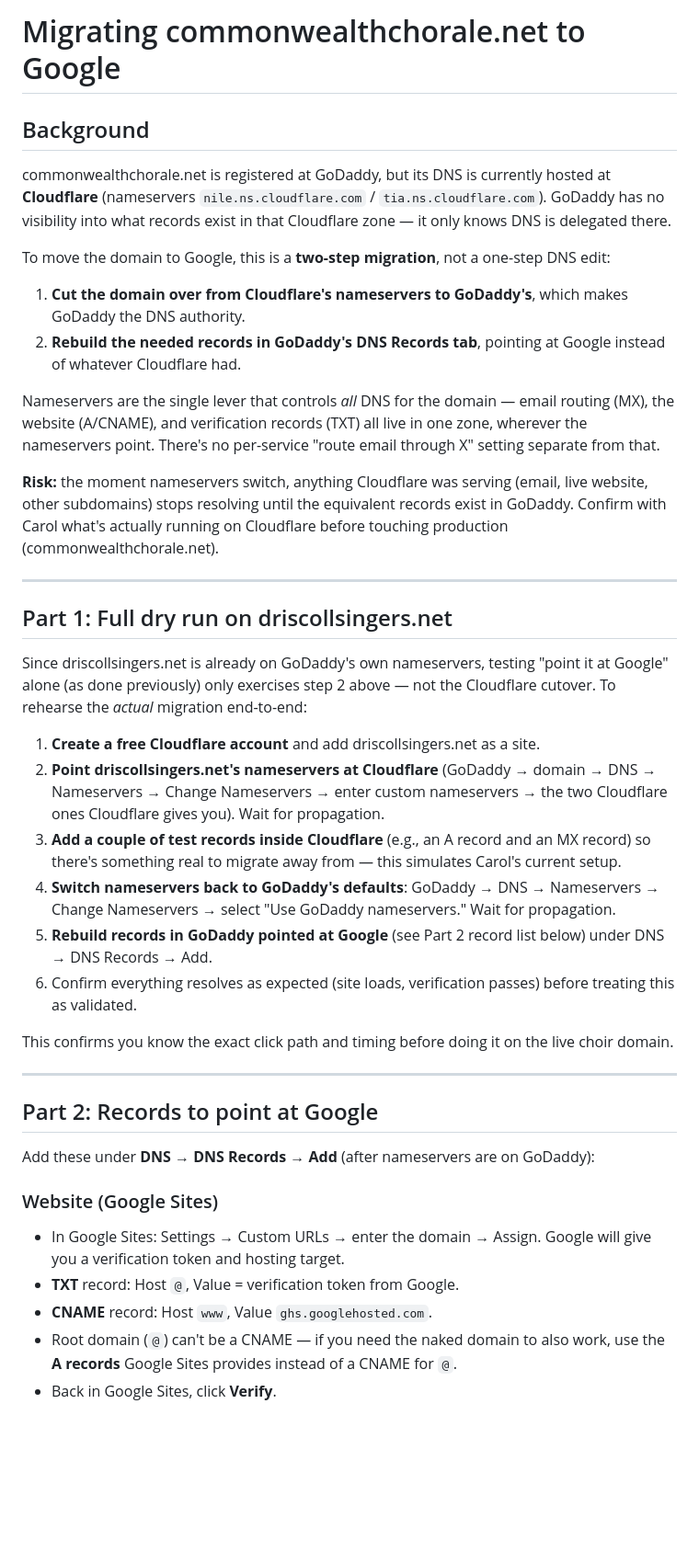
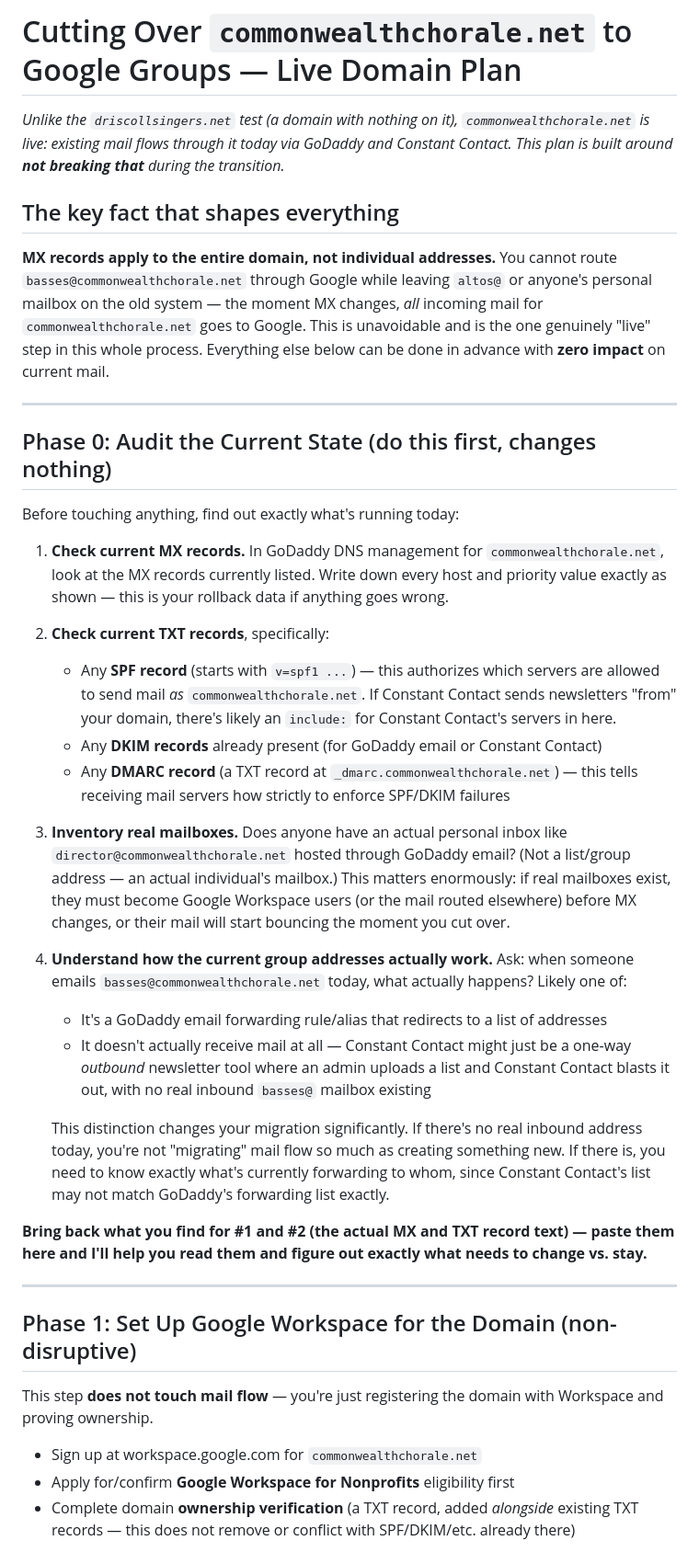
Before and after one commit to galendboyer/commonwealthchoral, a Markdown page: Google/commonwealthchorale-google-migration.md, the part around one of its changes. Shown at 92% size. Rendered like a GitHub page; blank space fills up the shorter version.

```diff
--- a/Google/commonwealthchorale-google-migration.md
+++ b/Google/commonwealthchorale-google-migration.md
@@ -1,43 +1,38 @@
-# Migrating commonwealthchorale.net to Google
+# Cutting Over `commonwealthchorale.net` to Google Groups — Live Domain Plan
 
-## Background
+*Unlike the `driscollsingers.net` test (a domain with nothing on it), `commonwealthchorale.net` is live: existing mail flows through it today via GoDaddy and Constant Contact. This plan is built around **not breaking that** during the transition.*
 
-commonwealthchorale.net is registered at GoDaddy, but its DNS is currently hosted at **Cloudflare** (nameservers `nile.ns.cloudflare.com` / `tia.ns.cloudflare.com`). GoDaddy has no visibility into what records exist in that Cloudflare zone — it only knows DNS is delegated there.
+## The key fact that shapes everything
 
-To move the domain to Google, this is a **two-step migration**, not a one-step DNS edit:
-
-1. **Cut the domain over from Cloudflare's nameservers to GoDaddy's**, which makes GoDaddy the DNS authority.
-2. **Rebuild the needed records in GoDaddy's DNS Records tab**, pointing at Google instead of whatever Cloudflare had.
-
-Nameservers are the single lever that controls *all* DNS for the domain — email routing (MX), the website (A/CNAME), and verification records (TXT) all live in one zone, wherever the nameservers point. There's no per-service "route email through X" setting separate from that.
-
-**Risk:** the moment nameservers switch, anything Cloudflare was serving (email, live website, other subdomains) stops resolving until the equivalent records exist in GoDaddy. Confirm with Carol what's actually running on Cloudflare before touching production (commonwealthchorale.net).
+**MX records apply to the entire domain, not individual addresses.** You cannot route `basses@commonwealthchorale.net` through Google while leaving `altos@` or anyone's personal mailbox on the old system — the moment MX changes, *all* incoming mail for `commonwealthchorale.net` goes to Google. This is unavoidable and is the one genuinely "live" step in this whole process. Everything else below can be done in advance with **zero impact** on current mail.
 
 ---
 
-## Part 1: Full dry run on driscollsingers.net
+## Phase 0: Audit the Current State (do this first, changes nothing)
 
-Since driscollsingers.net is already on GoDaddy's own nameservers, testing "point it at Google" alone (as done previously) only exercises step 2 above — not the Cloudflare cutover. To rehearse the *actual* migration end-to-end:
+Before touching anything, find out exactly what's running today:
 
-1. **Create a free Cloudflare account** and add driscollsingers.net as a site.
-2. **Point driscollsingers.net's nameservers at Cloudflare** (GoDaddy → domain → DNS → Nameservers → Change Nameservers → enter custom nameservers → the two Cloudflare ones Cloudflare gives you). Wait for propagation.
-3. **Add a couple of test records inside Cloudflare** (e.g., an A record and an MX record) so there's something real to migrate away from — this simulates Carol's current setup.
-4. **Switch nameservers back to GoDaddy's defaults**: GoDaddy → DNS → Nameservers → Change Nameservers → select "Use GoDaddy nameservers." Wait for propagation.
-5. **Rebuild records in GoDaddy pointed at Google** (see Part 2 record list below) under DNS → DNS Records → Add.
-6. Confirm everything resolves as expected (site loads, verification passes) before treating this as validated.
+1. **Check current MX records.** In GoDaddy DNS management for `commonwealthchorale.net`, look at the MX records currently listed. Write down every host and priority value exactly as shown — this is your rollback data if anything goes wrong.
+2. **Check current TXT records**, specifically:
+   - Any **SPF record** (starts with `v=spf1 ...`) — this authorizes which servers are allowed to send mail *as* `commonwealthchorale.net`. If Constant Contact sends newsletters "from" your domain, there's likely an `include:` for Constant Contact's servers in here.
+   - Any **DKIM records** already present (for GoDaddy email or Constant Contact)
+   - Any **DMARC record** (a TXT record at `_dmarc.commonwealthchorale.net`) — this tells receiving mail servers how strictly to enforce SPF/DKIM failures
+3. **Inventory real mailboxes.** Does anyone have an actual personal inbox like `director@commonwealthchorale.net` hosted through GoDaddy email? (Not a list/group address — an actual individual's mailbox.) This matters enormously: if real mailboxes exist, they must become Google Workspace users (or the mail routed elsewhere) before MX changes, or their mail will start bouncing the moment you cut over.
+4. **Understand how the current group addresses actually work.** Ask: when someone emails `basses@commonwealthchorale.net` today, what actually happens? Likely one of:
+   - It's a GoDaddy email forwarding rule/alias that redirects to a list of addresses
+   - It doesn't actually receive mail at all — Constant Contact might just be a one-way *outbound* newsletter tool where an admin uploads a list and Constant Contact blasts it out, with no real inbound `basses@` mailbox existing
 
-This confirms you know the exact click path and timing before doing it on the live choir domain.
+   This distinction changes your migration significantly. If there's no real inbound address today, you're not "migrating" mail flow so much as creating something new. If there is, you need to know exactly what's currently forwarding to whom, since Constant Contact's list may not match GoDaddy's forwarding list exactly.
+
+**Bring back what you find for #1 and #2 (the actual MX and TXT record text) — paste them here and I'll help you read them and figure out exactly what needs to change vs. stay.**
 
 ---
 
-## Part 2: Records to point at Google
+## Phase 1: Set Up Google Workspace for the Domain (non-disruptive)
 
-Add these under **DNS → DNS Records → Add** (after nameservers are on GoDaddy):
+This step **does not touch mail flow** — you're just registering the domain with Workspace and proving ownership.
 
-### Website (Google Sites)
-- In Google Sites: Settings → Custom URLs → enter the domain → Assign. Google will give you a verification token and hosting target.
-- **TXT** record: Host `@`, Value = verification token from Google.
-- **CNAME** record: Host `www`, Value `ghs.googlehosted.com`.
-- Root domain (`@`) can't be a CNAME — if you need the naked domain to also work, use the **A records** Google Sites provides instead of a CNAME for `@`.
-- Back in Google Sites, click **Verify**.
+- Sign up at workspace.google.com for `commonwealthchorale.net`
+- Apply for/confirm **Google Workspace for Nonprofits** eligibility first
+- Complete domain **ownership verification** (a TXT record, added *alongside* existing TXT records — this does not remove or conflict with SPF/DKIM/etc. already there)
 
```
Also changed, not shown: other parts of Google/commonwealthchorale-google-migration.md (+49 -23 lines).
